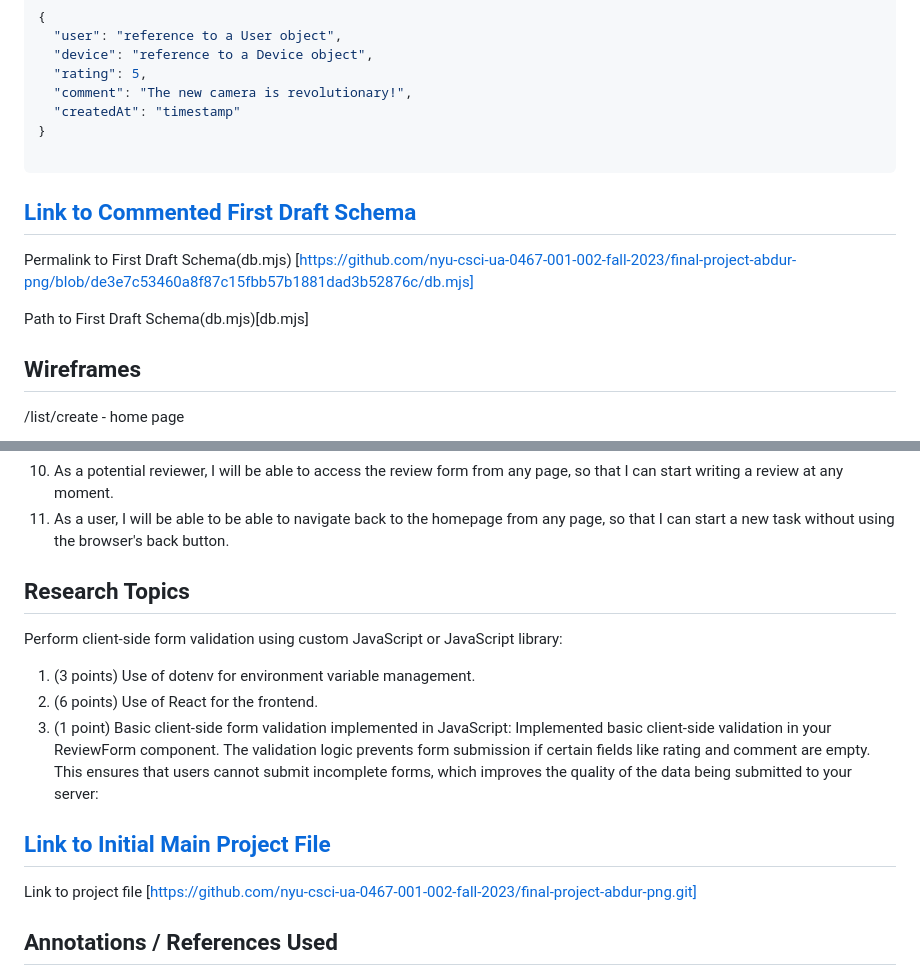
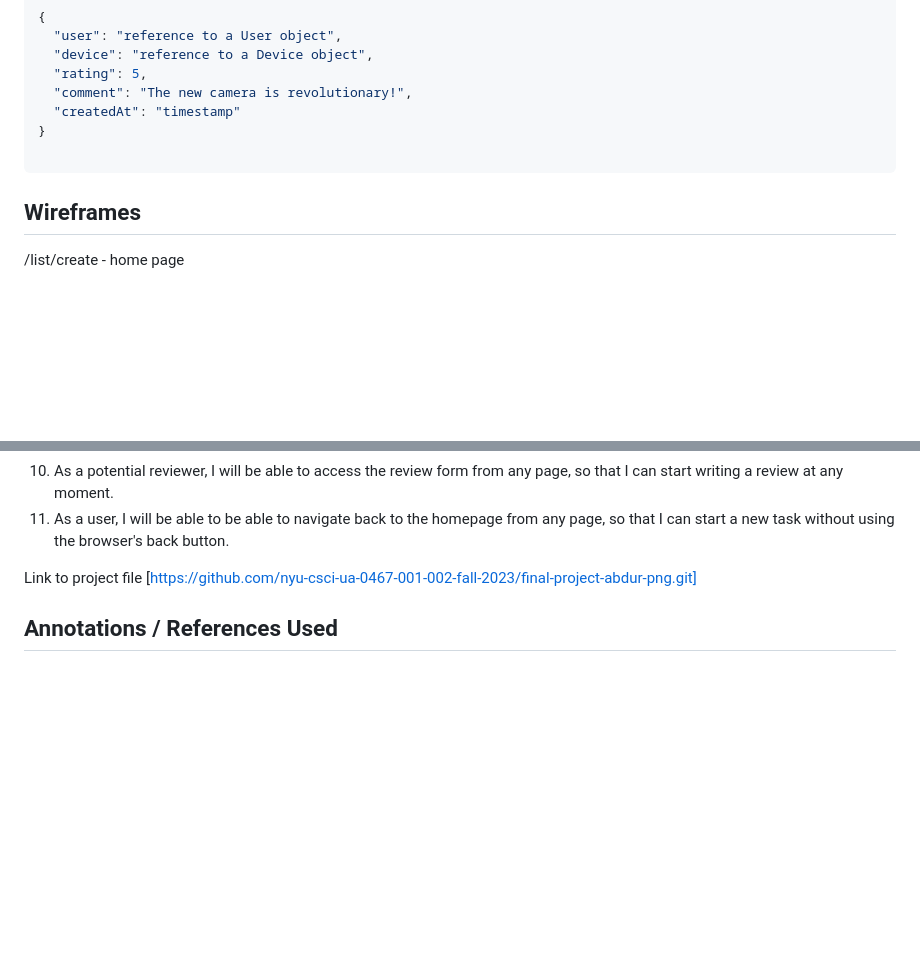
Before and after one commit to abdur-png/BitelessApple, a Markdown page: README.md, 2 parts joined by grey strips. GitHub-like rendering; blank space fills up the shorter version.

````diff
--- a/README.md
+++ b/README.md
@@ -33,12 +33,6 @@ An Example Review:
 }
 
 ```
-
-## [Link to Commented First Draft Schema](db.mjs)
-
-Permalink to First Draft Schema(db.mjs) [https://github.com/nyu-csci-ua-0467-001-002-fall-2023/final-project-abdur-png/blob/de3e7c53460a8f87c15fbb57b1881dad3b52876c/db.mjs]
-
-Path to First Draft Schema(db.mjs)[db.mjs]
 
 ## Wireframes
 
@@ -82,16 +76,6 @@ Path to First Draft Schema(db.mjs)[db.mjs]
 10. As a potential reviewer, I will be able to access the review form from any page, so that I can start writing a review at any moment.
 11. As a user, I will be able to be able to navigate back to the homepage from any page, so that I can start a new task without using the browser's back button.
 
-## Research Topics
-
-Perform client-side form validation using custom JavaScript or JavaScript library:
-
-1. (3 points) Use of dotenv for environment variable management.
-2. (6 points) Use of React for the frontend.
-3. (1 point) Basic client-side form validation implemented in JavaScript:
-   Implemented basic client-side validation in your ReviewForm component. The validation logic prevents form submission if certain fields like rating and comment are empty. This ensures that users cannot submit incomplete forms, which improves the quality of the data being submitted to your server:
-
-## [Link to Initial Main Project File](app.mjs)
 
 Link to project file [https://github.com/nyu-csci-ua-0467-001-002-fall-2023/final-project-abdur-png.git]
 
````
